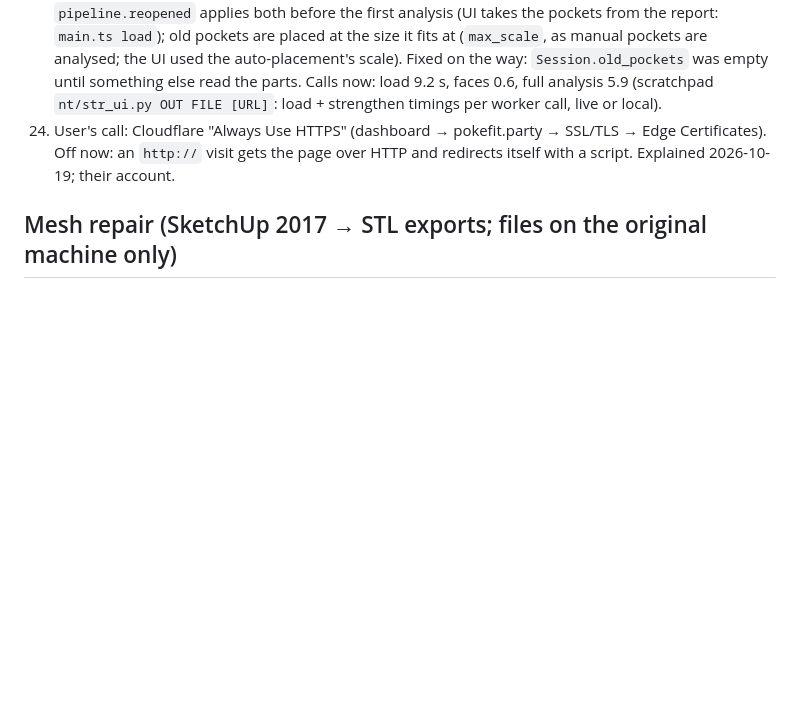
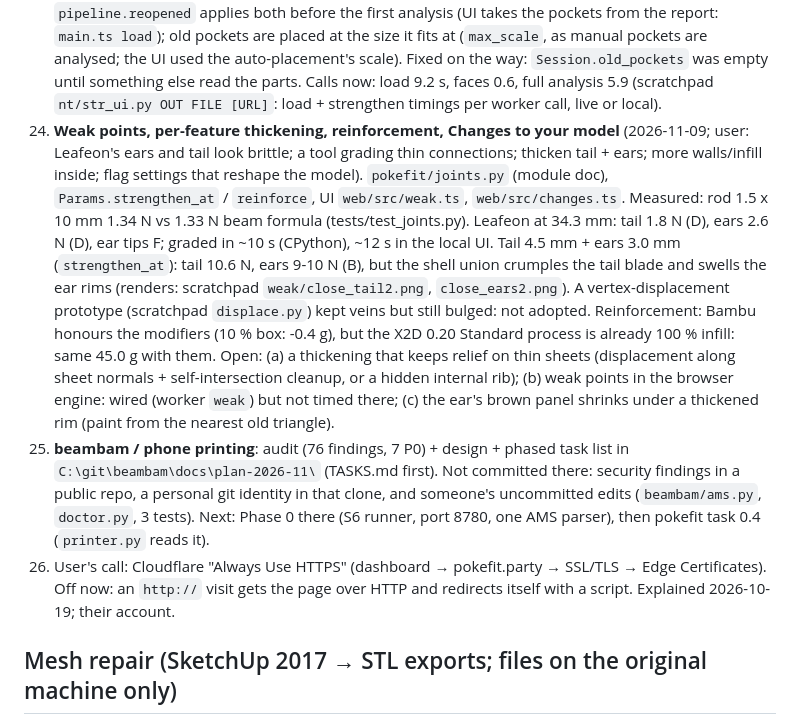
Before and after one commit to tribixbite/pokefit, a Markdown page: NOTES.md, the part around the change. Rendered like a GitHub page; blank space fills up the shorter version.

Commit message:
docs: weak points, reinforcement, beambam plan location (tracker)
— Opus 5.5

```diff
--- a/NOTES.md
+++ b/NOTES.md
@@ -272,6 +272,22 @@ exist only on the original Windows machine (ask the user for the files).
    (`max_scale`, as manual pockets are analysed; the UI used the auto-placement's scale). Fixed on the way:
    `Session.old_pockets` was empty until something else read the parts. Calls now: load 9.2 s, faces 0.6, full analysis
    5.9 (scratchpad `nt/str_ui.py OUT FILE [URL]`: load + strengthen timings per worker call, live or local).
+24. **Weak points, per-feature thickening, reinforcement, Changes to your model** (2026-11-09; user: Leafeon's ears and
+   tail look brittle; a tool grading thin connections; thicken tail + ears; more walls/infill inside; flag settings
+   that reshape the model). `pokefit/joints.py` (module doc), `Params.strengthen_at` / `reinforce`, UI `web/src/weak.ts`,
+   `web/src/changes.ts`. Measured: rod 1.5 x 10 mm 1.34 N vs 1.33 N beam formula (tests/test_joints.py). Leafeon
+   at 34.3 mm: tail 1.8 N (D), ears 2.6 N (D), ear tips F; graded in ~10 s (CPython), ~12 s in the local UI.
+   Tail 4.5 mm + ears 3.0 mm (`strengthen_at`): tail 10.6 N, ears 9-10 N (B), but the shell union crumples the tail
+   blade and swells the ear rims (renders: scratchpad `weak/close_tail2.png`, `close_ears2.png`). A vertex-displacement
+   prototype (scratchpad `displace.py`) kept veins but still bulged: not adopted. Reinforcement: Bambu honours the
+   modifiers (10 % box: -0.4 g), but the X2D 0.20 Standard process is already 100 % infill: same 45.0 g with them.
+   Open: (a) a thickening that keeps relief on thin sheets (displacement along sheet normals + self-intersection
+   cleanup, or a hidden internal rib); (b) weak points in the browser engine: wired (worker `weak`) but not timed
+   there; (c) the ear's brown panel shrinks under a thickened rim (paint from the nearest old triangle).
+25. **beambam / phone printing**: audit (76 findings, 7 P0) + design + phased task list in
+   `C:\git\beambam\docs\plan-2026-11\` (TASKS.md first). Not committed there: security findings in a public repo, a
+   personal git identity in that clone, and someone's uncommitted edits (`beambam/ams.py`, `doctor.py`, 3 tests).
+   Next: Phase 0 there (S6 runner, port 8780, one AMS parser), then pokefit task 0.4 (`printer.py` reads it).
 20. User's call: Cloudflare "Always Use HTTPS" (dashboard → pokefit.party → SSL/TLS → Edge Certificates). Off now: an
    `http://` visit gets the page over HTTP and redirects itself with a script. Explained 2026-10-19; their account.
 
```
Also changed, not shown: AGENTS.md (+6 -0 lines).
